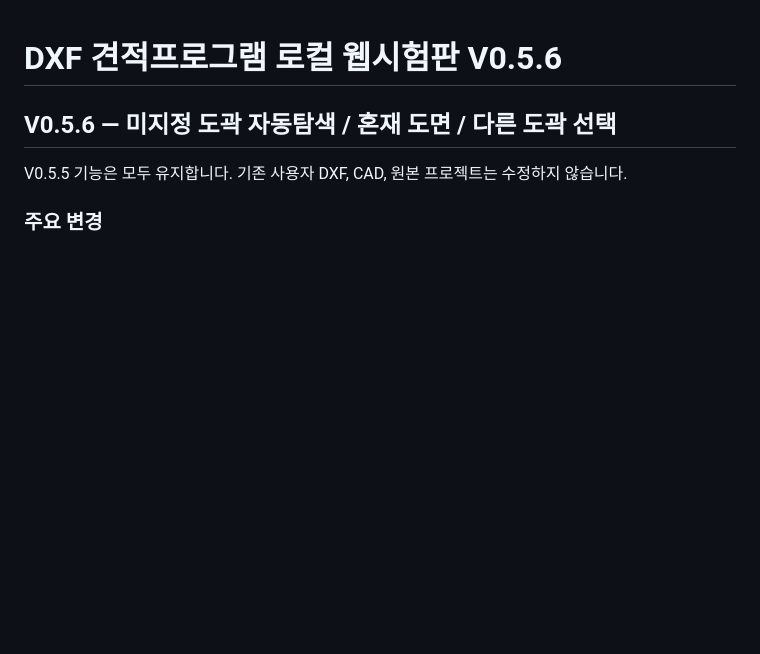
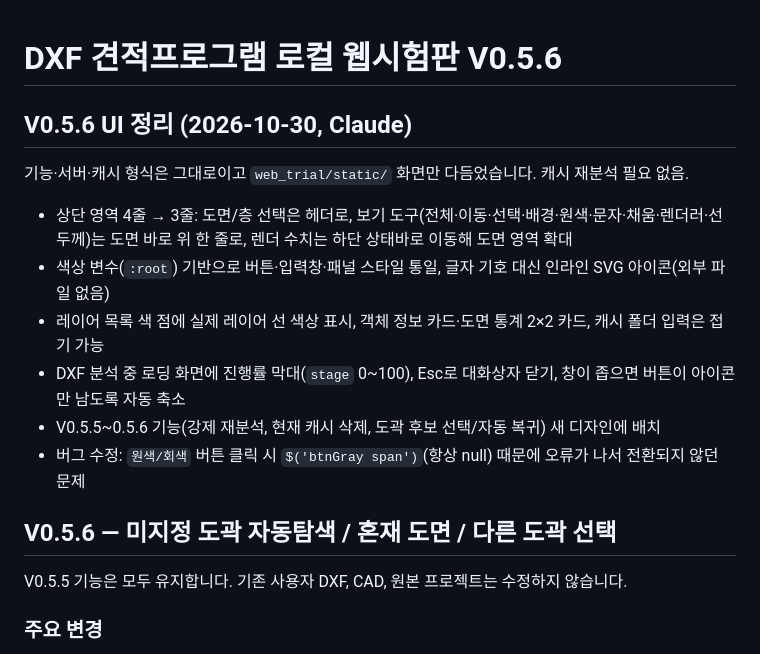
Before and after one commit to tlcjd/DXF_Estimate, a Markdown page: README.md, the part around the change. Rendered like a GitHub page; blank space fills up the shorter version.

Commit message:
작업 기록(WORKLOG) 추가, 교대 작업 방식으로 규칙 정리, README에 UI 정리 내역
Co-Authored-By: Claude Opus 5.5 <noreply@anthropic.com>

```diff
--- a/README.md
+++ b/README.md
@@ -1,4 +1,15 @@
 # DXF 견적프로그램 로컬 웹시험판 V0.5.6
+
+## V0.5.6 UI 정리 (2026-10-30, Claude)
+
+기능·서버·캐시 형식은 그대로이고 `web_trial/static/` 화면만 다듬었습니다. 캐시 재분석 필요 없음.
+
+- 상단 영역 4줄 → 3줄: 도면/층 선택은 헤더로, 보기 도구(전체·이동·선택·배경·원색·문자·채움·렌더러·선두께)는 도면 바로 위 한 줄로, 렌더 수치는 하단 상태바로 이동해 도면 영역 확대
+- 색상 변수(`:root`) 기반으로 버튼·입력창·패널 스타일 통일, 글자 기호 대신 인라인 SVG 아이콘(외부 파일 없음)
+- 레이어 목록 색 점에 실제 레이어 선 색상 표시, 객체 정보 카드·도면 통계 2×2 카드, 캐시 폴더 입력은 접기 가능
+- DXF 분석 중 로딩 화면에 진행률 막대(`stage` 0~100), Esc로 대화상자 닫기, 창이 좁으면 버튼이 아이콘만 남도록 자동 축소
+- V0.5.5~0.5.6 기능(강제 재분석, 현재 캐시 삭제, 도곽 후보 선택/자동 복귀) 새 디자인에 배치
+- 버그 수정: `원색/회색` 버튼 클릭 시 `$('btnGray span')`(항상 null) 때문에 오류가 나서 전환되지 않던 문제
 
 ## V0.5.6 — 미지정 도곽 자동탐색 / 혼재 도면 / 다른 도곽 선택
 
```
Also changed, not shown: AGENTS.md (+11 -7 lines), docs/WORKLOG.md (added, +53 -0 lines).
